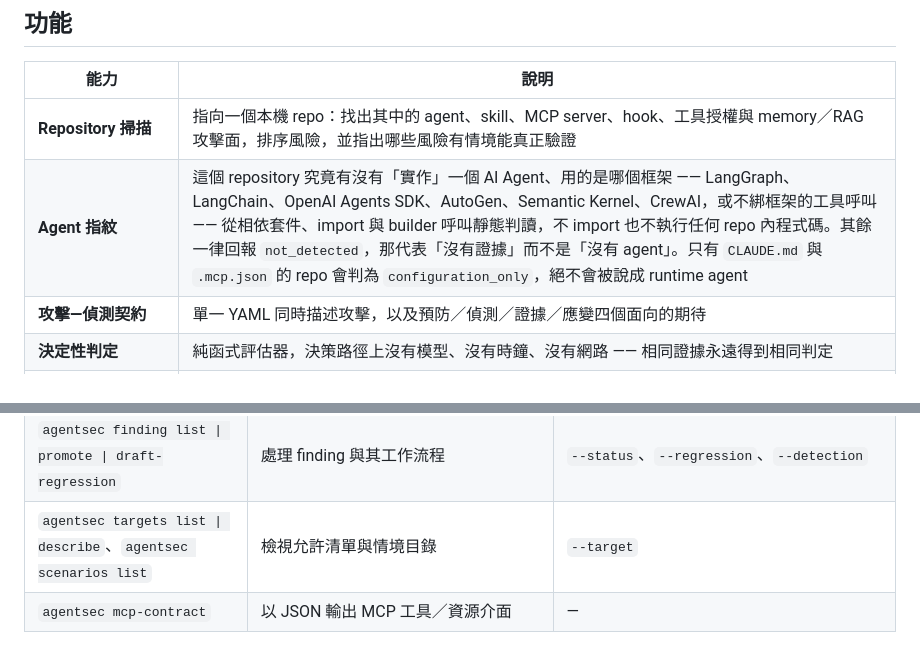
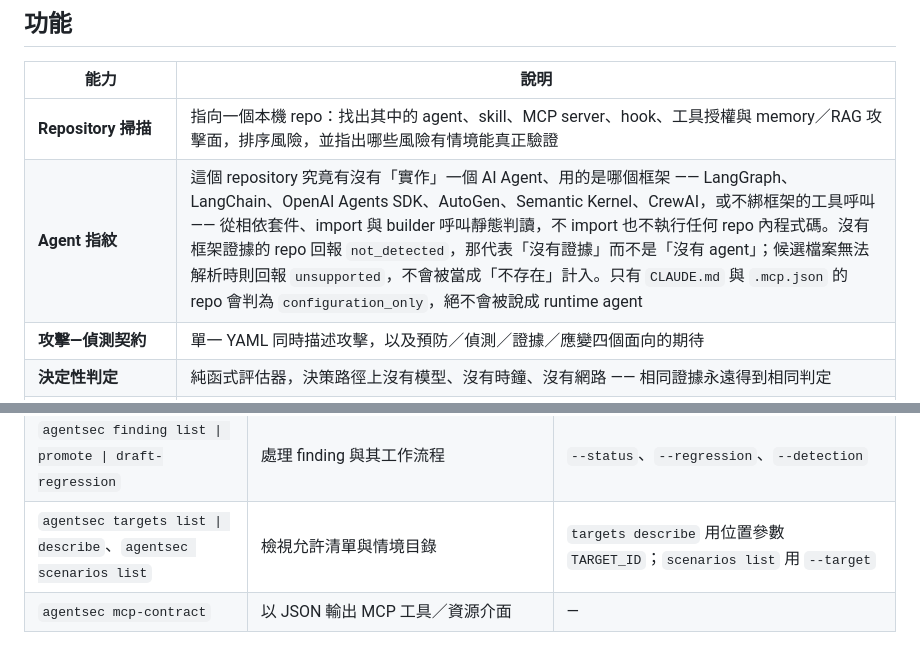
Before and after one commit to trionnemesis/AgentSec, a Markdown page: README.zh-TW.md, 2 parts joined by grey strips. Rendered like a GitHub page.

```diff
--- a/README.zh-TW.md
+++ b/README.zh-TW.md
@@ -49,7 +49,7 @@ AgentSec 同時填補這兩個缺口。每個情境都帶有一份涵蓋四個
 | 能力 | 說明 |
 |---|---|
 | **Repository 掃描** | 指向一個本機 repo：找出其中的 agent、skill、MCP server、hook、工具授權與 memory／RAG 攻擊面，排序風險，並指出哪些風險有情境能真正驗證 |
-| **Agent 指紋** | 這個 repository 究竟有沒有「實作」一個 AI Agent、用的是哪個框架 —— LangGraph、LangChain、OpenAI Agents SDK、AutoGen、Semantic Kernel、CrewAI，或不綁框架的工具呼叫 —— 從相依套件、import 與 builder 呼叫靜態判讀，不 import 也不執行任何 repo 內程式碼。其餘一律回報 `not_detected`，那代表「沒有證據」而不是「沒有 agent」。只有 `CLAUDE.md` 與 `.mcp.json` 的 repo 會判為 `configuration_only`，絕不會被說成 runtime agent |
+| **Agent 指紋** | 這個 repository 究竟有沒有「實作」一個 AI Agent、用的是哪個框架 —— LangGraph、LangChain、OpenAI Agents SDK、AutoGen、Semantic Kernel、CrewAI，或不綁框架的工具呼叫 —— 從相依套件、import 與 builder 呼叫靜態判讀，不 import 也不執行任何 repo 內程式碼。沒有框架證據的 repo 回報 `not_detected`，那代表「沒有證據」而不是「沒有 agent」；候選檔案無法解析時則回報 `unsupported`，不會被當成「不存在」計入。只有 `CLAUDE.md` 與 `.mcp.json` 的 repo 會判為 `configuration_only`，絕不會被說成 runtime agent |
 | **攻擊—偵測契約** | 單一 YAML 同時描述攻擊，以及預防／偵測／證據／應變四個面向的期待 |
 | **決定性判定** | 純函式評估器，決策路徑上沒有模型、沒有時鐘、沒有網路 —— 相同證據永遠得到相同判定 |
 | **證據蒐集** | OpenTelemetry span、Wazuh 告警、工具呼叫稽核、資料庫狀態差異，全部正規化成同一份綱要 |
@@ -378,7 +378,7 @@ CLI 是 CI 使用的介面，因此它絕不能依賴任何模型存在。
 | `agentsec coverage` | OWASP Agentic Top 10 覆蓋率與判定分佈 | — |
 | `agentsec audit` | 查看稽核紀錄尾端，含被拒絕的請求 | `--limit` |
 | `agentsec finding list \| promote \| draft-regression` | 處理 finding 與其工作流程 | `--status`、`--regression`、`--detection` |
-| `agentsec targets list \| describe`、`agentsec scenarios list` | 檢視允許清單與情境目錄 | `--target` |
+| `agentsec targets list \| describe`、`agentsec scenarios list` | 檢視允許清單與情境目錄 | `targets describe` 用位置參數 `TARGET_ID`；`scenarios list` 用 `--target` |
 | `agentsec mcp-contract` | 以 JSON 輸出 MCP 工具／資源介面 | — |
 
 **結束碼就是契約：** `0` 乾淨、`1` 有阻擋級 finding、`2` 這套工具無法給你任何結論。把 `1` 和 `2` 混為一談，正是 pipeline 上的工作變成大家學會忽略的雜訊的方式。
```
Also changed, not shown: README.md (+2 -2 lines).
